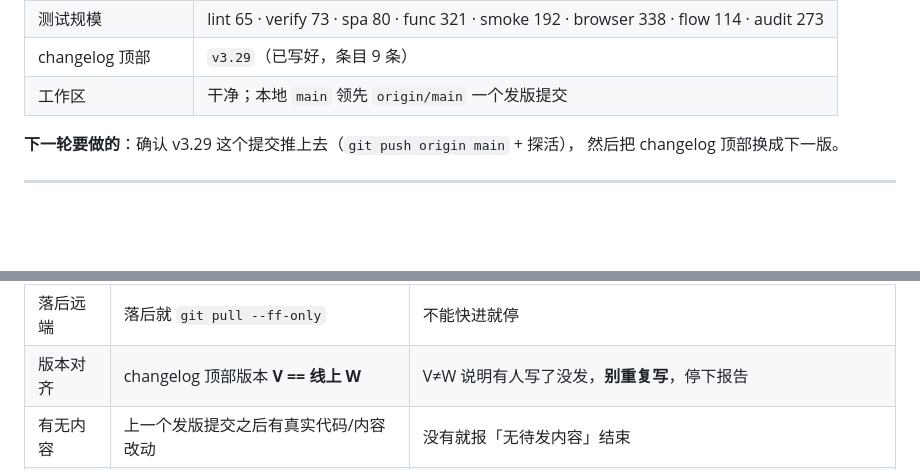
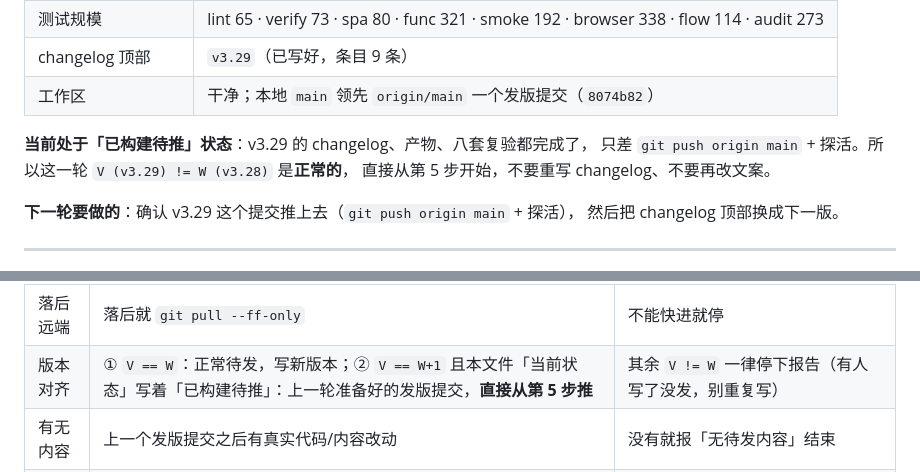
Before and after one commit to guyang1943/toolhub, a Markdown page: docs/taskpacks/T3-发版.md, 2 parts joined by grey strips. GitHub-like rendering; blank space fills up the shorter version.

Commit message:
docs(taskpacks): T3 任务书区分「已构建待推」与「写了没发」

```diff
--- a/docs/taskpacks/T3-发版.md
+++ b/docs/taskpacks/T3-发版.md
@@ -23,7 +23,11 @@
 | 离线包 | **328 个地址 / 约 5.2 MB** |
 | 测试规模 | lint 65 · verify 73 · spa 80 · func 321 · smoke 192 · browser 338 · flow 114 · audit 273 |
 | changelog 顶部 | `v3.29`（已写好，条目 9 条） |
-| 工作区 | 干净；本地 `main` 领先 `origin/main` 一个发版提交 |
+| 工作区 | 干净；本地 `main` 领先 `origin/main` 一个发版提交（`8074b82`） |
+
+**当前处于「已构建待推」状态**：v3.29 的 changelog、产物、八套复验都完成了，
+只差 `git push origin main` + 探活。所以这一轮 `V (v3.29) != W (v3.28)` 是**正常的**，
+直接从第 5 步开始，不要重写 changelog、不要再改文案。
 
 **下一轮要做的**：确认 v3.29 这个提交推上去（`git push origin main` + 探活），
 然后把 changelog 顶部换成下一版。
@@ -61,7 +65,7 @@ curl -s https://toolhub.bot.cd/sw.js | grep -m1 'const VERSION'
 | 分支 | 在 `main` | 停下报告 |
 | 工作区 | 干净（未跟踪的 `.workbuddy/` 不算） | 停下报告 |
 | 落后远端 | 落后就 `git pull --ff-only` | 不能快进就停 |
-| 版本对齐 | changelog 顶部版本 **V == 线上 W** | V≠W 说明有人写了没发，**别重复写**，停下报告 |
+| 版本对齐 | ① `V == W`：正常待发，写新版本；② `V == W+1` 且本文件「当前状态」写着「已构建待推」：上一轮准备好的发版提交，**直接从第 5 步推** | 其余 `V != W` 一律停下报告（有人写了没发，别重复写） |
 | 有无内容 | 上一个发版提交之后有真实代码/内容改动 | 没有就报「无待发内容」结束 |
 | 改动范围 | 属于当版授权的主题 | 出现授权外的改动（改了工作流逻辑、隐私页文案、既有工具行为）就停 |
 
```
